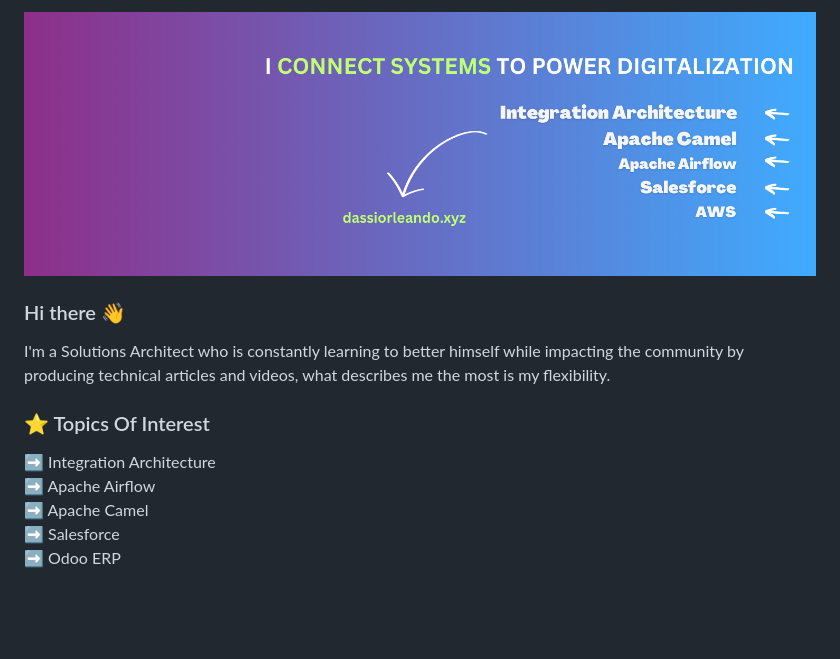
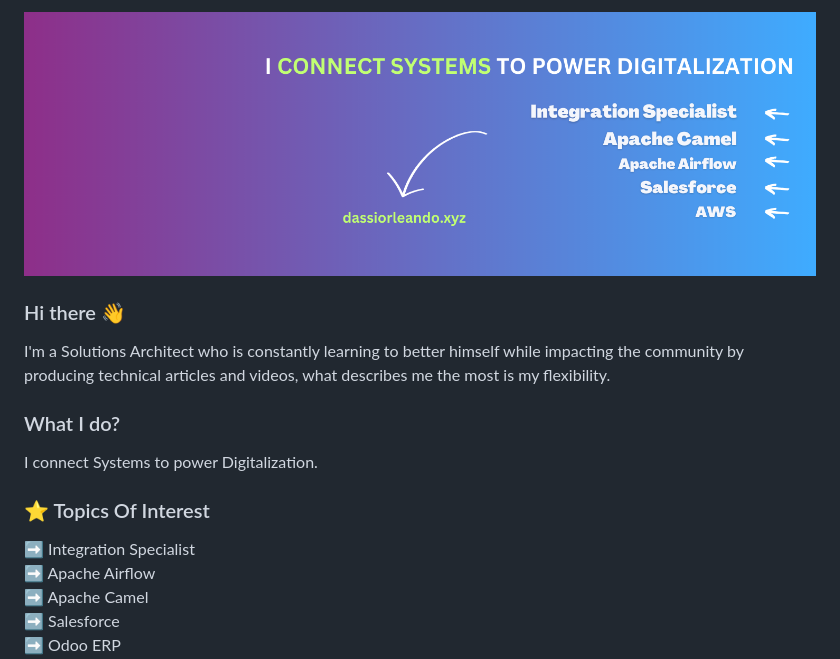
Before and after one commit to dassiorleando/dassiorleando, a Markdown page: README.md, the part around the change. Drawn GitHub-style; pictures changed too: my-github-banner.png; blank space fills up the shorter version.

Commit message:
Improved the banner and readme again

```diff
--- a/README.md
+++ b/README.md
@@ -3,8 +3,11 @@
 ### Hi there 👋
 I'm a Solutions Architect who is constantly learning to better himself while impacting the community by producing technical articles and videos, what describes me the most is my flexibility.
 
+### What I do?
+I connect Systems to power Digitalization.
+
 ### ⭐ Topics Of Interest
-➡️ Integration Architecture <br/>
+➡️ Integration Specialist <br/>
 ➡️ Apache Airflow <br/>
 ➡️ Apache Camel <br/>
 ➡️ Salesforce <br/>
```
Also changed, not shown: 1 other file.
